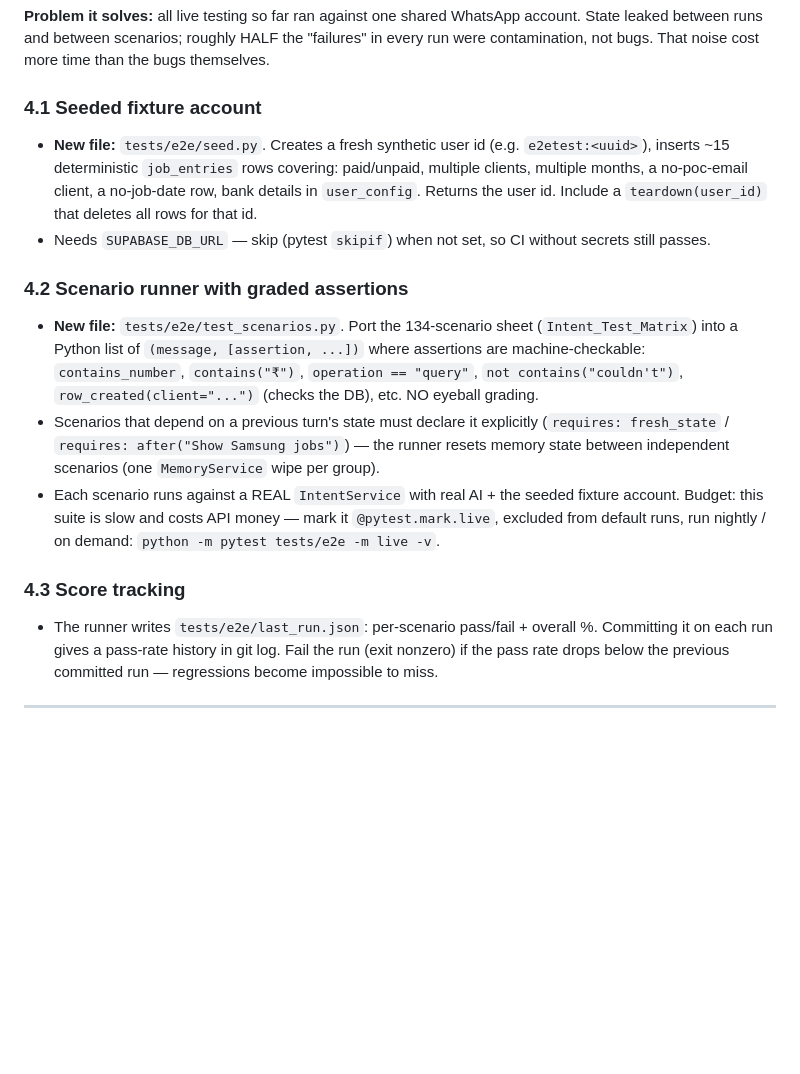
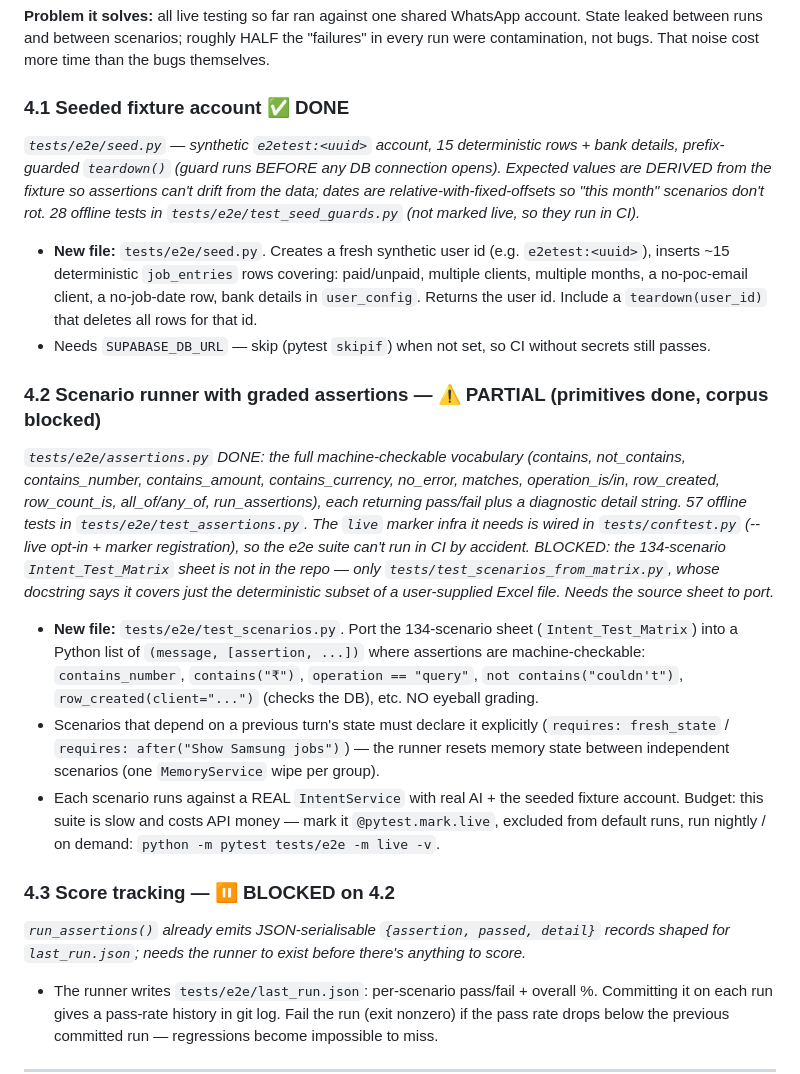
Before and after one commit to remyndlyio-bit/Ops-Bot, a Markdown page: TODO.md, the part around one of its changes. Rendered like a GitHub page; blank space fills up the shorter version.

```diff
--- a/TODO.md
+++ b/TODO.md
@@ -303,7 +338,8 @@ classifier params to build SQL.
 State leaked between runs and between scenarios; roughly HALF the "failures" in every
 run were contamination, not bugs. That noise cost more time than the bugs themselves.
 
-### 4.1 Seeded fixture account
+### 4.1 Seeded fixture account ✅ DONE
+*`tests/e2e/seed.py` — synthetic `e2etest:<uuid>` account, 15 deterministic rows + bank details, prefix-guarded `teardown()` (guard runs BEFORE any DB connection opens). Expected values are DERIVED from the fixture so assertions can't drift from the data; dates are relative-with-fixed-offsets so "this month" scenarios don't rot. 28 offline tests in `tests/e2e/test_seed_guards.py` (not marked live, so they run in CI).*
 - **New file:** `tests/e2e/seed.py`. Creates a fresh synthetic user id (e.g.
   `e2etest:<uuid>`), inserts ~15 deterministic `job_entries` rows covering: paid/unpaid,
   multiple clients, multiple months, a no-poc-email client, a no-job-date row, bank
@@ -312,7 +348,9 @@ run were contamination, not bugs. That noise cost more time than the bugs themse
 - Needs `SUPABASE_DB_URL` — skip (pytest `skipif`) when not set, so CI without secrets
   still passes.
 
-### 4.2 Scenario runner with graded assertions
+### 4.2 Scenario runner with graded assertions — ⚠️ PARTIAL (primitives done, corpus blocked)
+*`tests/e2e/assertions.py` DONE: the full machine-checkable vocabulary (contains, not_contains, contains_number, contains_amount, contains_currency, no_error, matches, operation_is/in, row_created, row_count_is, all_of/any_of, run_assertions), each returning pass/fail plus a diagnostic detail string. 57 offline tests in `tests/e2e/test_assertions.py`. The `live` marker infra it needs is wired in `tests/conftest.py` (--live opt-in + marker registration), so the e2e suite can't run in CI by accident.*
+*BLOCKED: the 134-scenario `Intent_Test_Matrix` sheet is not in the repo — only `tests/test_scenarios_from_matrix.py`, whose docstring says it covers just the deterministic subset of a user-supplied Excel file. Needs the source sheet to port.*
 - **New file:** `tests/e2e/test_scenarios.py`. Port the 134-scenario sheet
   (`Intent_Test_Matrix`) into a Python list of
   `(message, [assertion, ...])` where assertions are machine-checkable:
@@ -326,7 +364,8 @@ run were contamination, not bugs. That noise cost more time than the bugs themse
   `@pytest.mark.live`, excluded from default runs, run nightly / on demand:
   `python -m pytest tests/e2e -m live -v`.
 
-### 4.3 Score tracking
+### 4.3 Score tracking — ⏸️ BLOCKED on 4.2
+*`run_assertions()` already emits JSON-serialisable `{assertion, passed, detail}` records shaped for `last_run.json`; needs the runner to exist before there's anything to score.*
 - The runner writes `tests/e2e/last_run.json`: per-scenario pass/fail + overall %.
   Committing it on each run gives a pass-rate history in git log. Fail the run (exit
   nonzero) if the pass rate drops below the previous committed run — regressions become
```
Also changed, not shown: other parts of TODO.md (+44 -9 lines).
